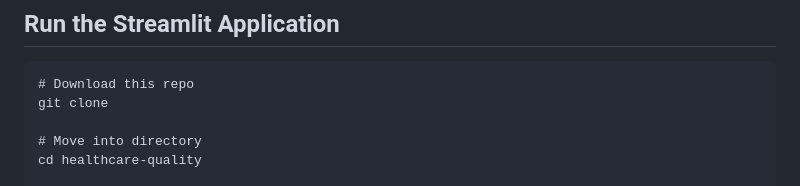
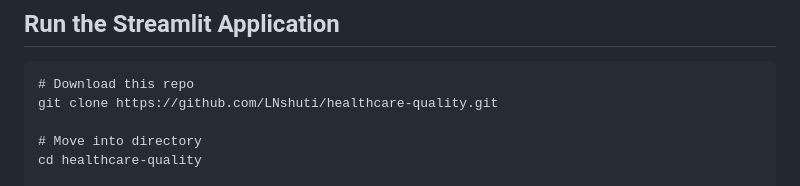
Before and after one commit to LNshuti/healthcare-quality, a Markdown page: README.md, the part around the change. Drawn GitHub-style.

````diff
--- a/README.md
+++ b/README.md
@@ -32,7 +32,7 @@ While traditionally not a part of quality metrics, the efficiency and cost of ca
 
 ```{bash}
 # Download this repo
-git clone
+git clone https://github.com/LNshuti/healthcare-quality.git
 
 # Move into directory
 cd healthcare-quality
````
